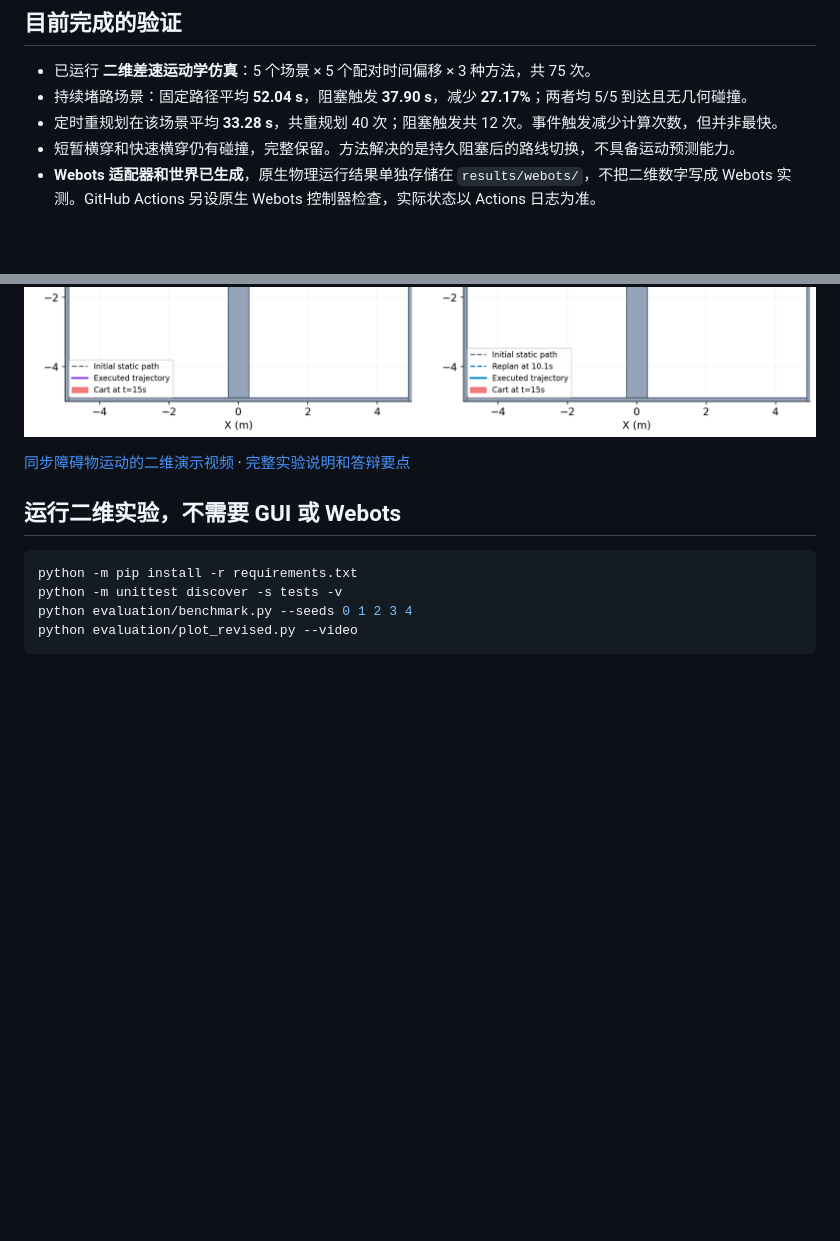
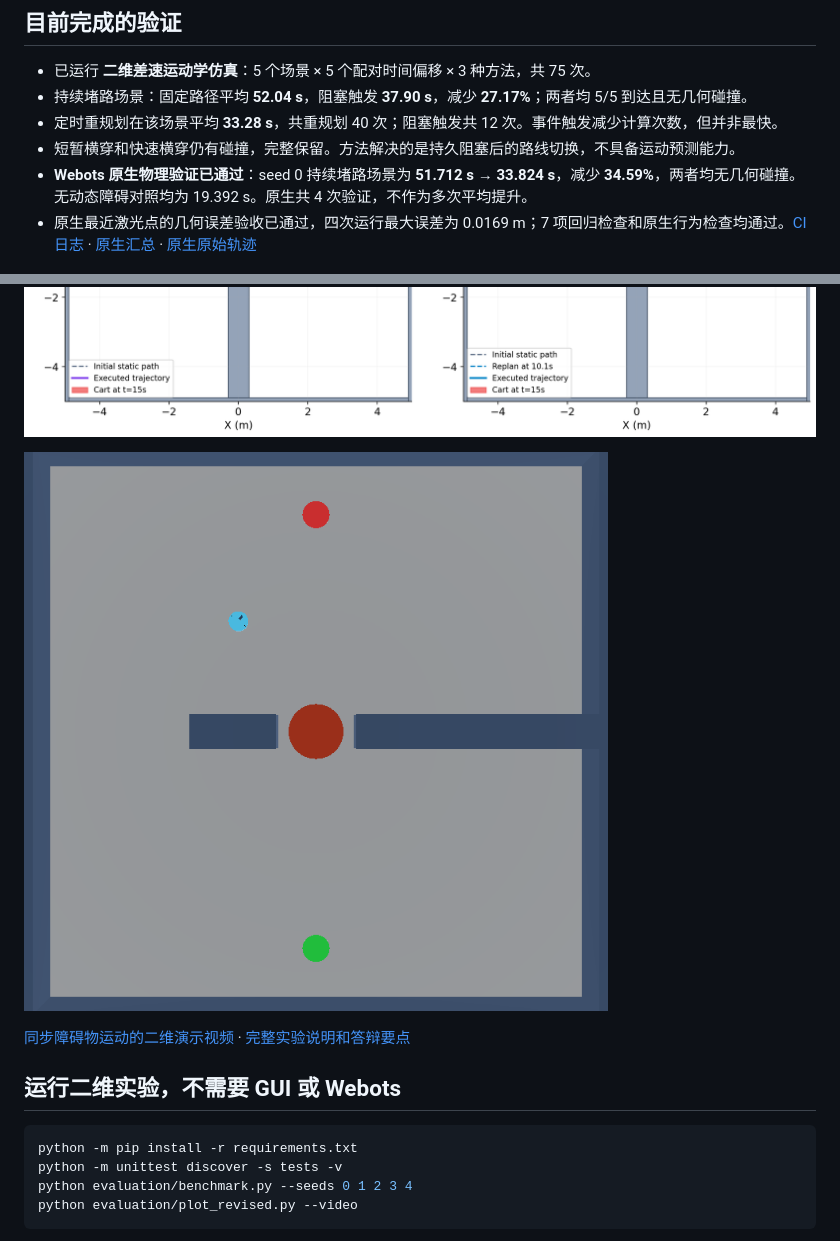
Before and after one commit to Yandick/webots-path-planning-benchmark, a Markdown page: README.md, 2 parts joined by grey strips. Drawn GitHub-style; pictures changed too: results/revised/webots_blocked_t28.png (added); blank space fills up the shorter version.

```diff
--- a/README.md
+++ b/README.md
@@ -10,10 +10,13 @@
 - 持续堵路场景：固定路径平均 **52.04 s**，阻塞触发 **37.90 s**，减少 **27.17%**；两者均 5/5 到达且无几何碰撞。
 - 定时重规划在该场景平均 **33.28 s**，共重规划 40 次；阻塞触发共 12 次。事件触发减少计算次数，但并非最快。
 - 短暂横穿和快速横穿仍有碰撞，完整保留。方法解决的是持久阻塞后的路线切换，不具备运动预测能力。
-- **Webots 适配器和世界已生成**，原生物理运行结果单独存储在 `results/webots/`，不把二维数字写成 Webots 实测。GitHub Actions 另设原生 Webots 控制器检查，实际状态以 Actions 日志为准。
+- **Webots 原生物理验证已通过**：seed 0 持续堵路场景为 **51.712 s → 33.824 s**，减少 **34.59%**，两者均无几何碰撞。无动态障碍对照均为 19.392 s。原生共 4 次验证，不作为多次平均提升。
+- 原生最近激光点的几何误差验收已通过，四次运行最大误差为 0.0169 m；7 项回归检查和原生行为检查均通过。[CI 日志](https://github.com/Yandick/webots-path-planning-benchmark/actions/runs/43795919275) · [原生汇总](results/revised/webots_validation.json) · [原生原始轨迹](results/revised/webots_raw_runs.json.gz)
 
 ![paired results](results/revised/benchmark.png)
 ![blocked passage](results/revised/blocked_passage.png)
+
+![Webots 原生场景渲染快照](results/revised/webots_blocked_t28.png)
 
 [同步障碍物运动的二维演示视频](results/revised/blocked_passage.mp4) · [完整实验说明和答辩要点](docs/coursework_path_planning_report.md)
 
```
Also changed, not shown: docs/coursework_path_planning_report.md (+19 -0 lines), results/revised/webots_blocked_t12.png (added), 2 other files.
